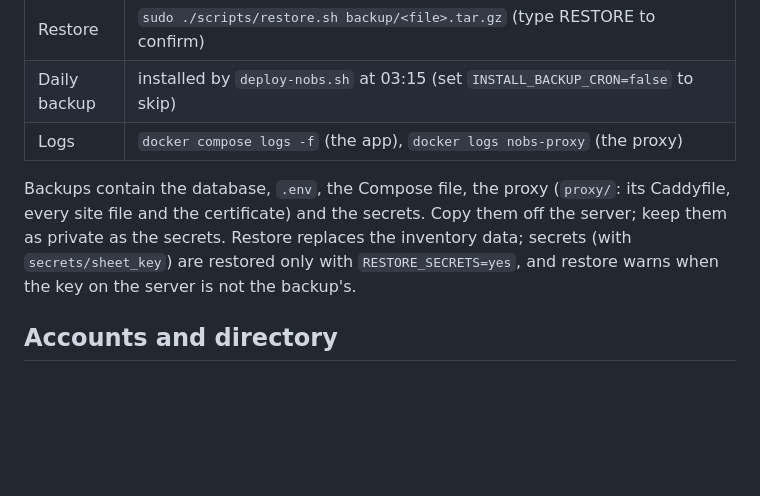
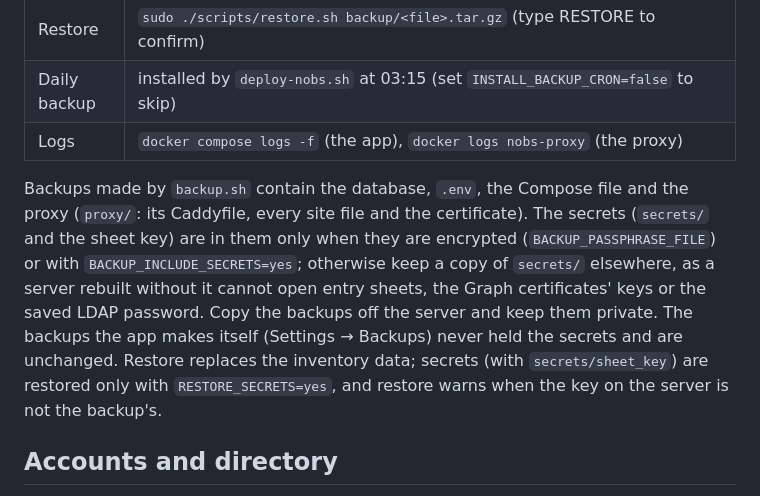
Before and after one commit to monsama/nobs-inventory, a Markdown page: README.md, the part around the change. Drawn GitHub-style; blank space fills up the shorter version.

Commit message:
README: which backups hold the secrets
Co-Authored-By: Claude Opus 5.5 <noreply@anthropic.com>
Claude-Session: https://claude.ai/code/session_01C1onQrmvGjk44doGmxJeap

```diff
--- a/README.md
+++ b/README.md
@@ -74,7 +74,7 @@ Secrets live in `secrets/` and are mounted into the app container as files. They
 | Daily backup | installed by `deploy-nobs.sh` at 03:15 (set `INSTALL_BACKUP_CRON=false` to skip) |
 | Logs | `docker compose logs -f` (the app), `docker logs nobs-proxy` (the proxy) |
 
-Backups contain the database, `.env`, the Compose file, the proxy (`proxy/`: its Caddyfile, every site file and the certificate) and the secrets. Copy them off the server; keep them as private as the secrets. Restore replaces the inventory data; secrets (with `secrets/sheet_key`) are restored only with `RESTORE_SECRETS=yes`, and restore warns when the key on the server is not the backup's.
+Backups made by `backup.sh` contain the database, `.env`, the Compose file and the proxy (`proxy/`: its Caddyfile, every site file and the certificate). The secrets (`secrets/` and the sheet key) are in them only when they are encrypted (`BACKUP_PASSPHRASE_FILE`) or with `BACKUP_INCLUDE_SECRETS=yes`; otherwise keep a copy of `secrets/` elsewhere, as a server rebuilt without it cannot open entry sheets, the Graph certificates' keys or the saved LDAP password. Copy the backups off the server and keep them private. The backups the app makes itself (Settings → Backups) never held the secrets and are unchanged. Restore replaces the inventory data; secrets (with `secrets/sheet_key`) are restored only with `RESTORE_SECRETS=yes`, and restore warns when the key on the server is not the backup's.
 
 ## Accounts and directory
 
```
